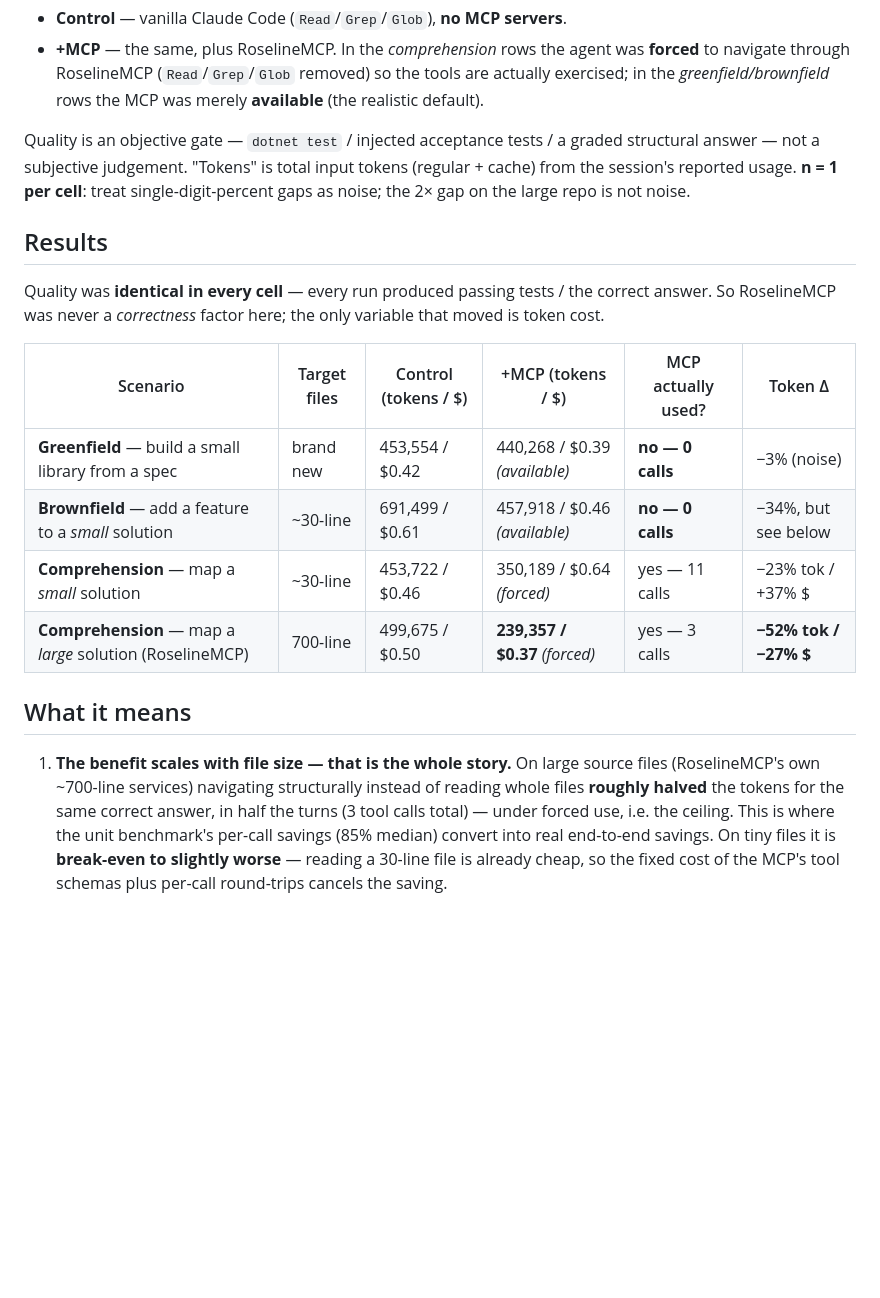
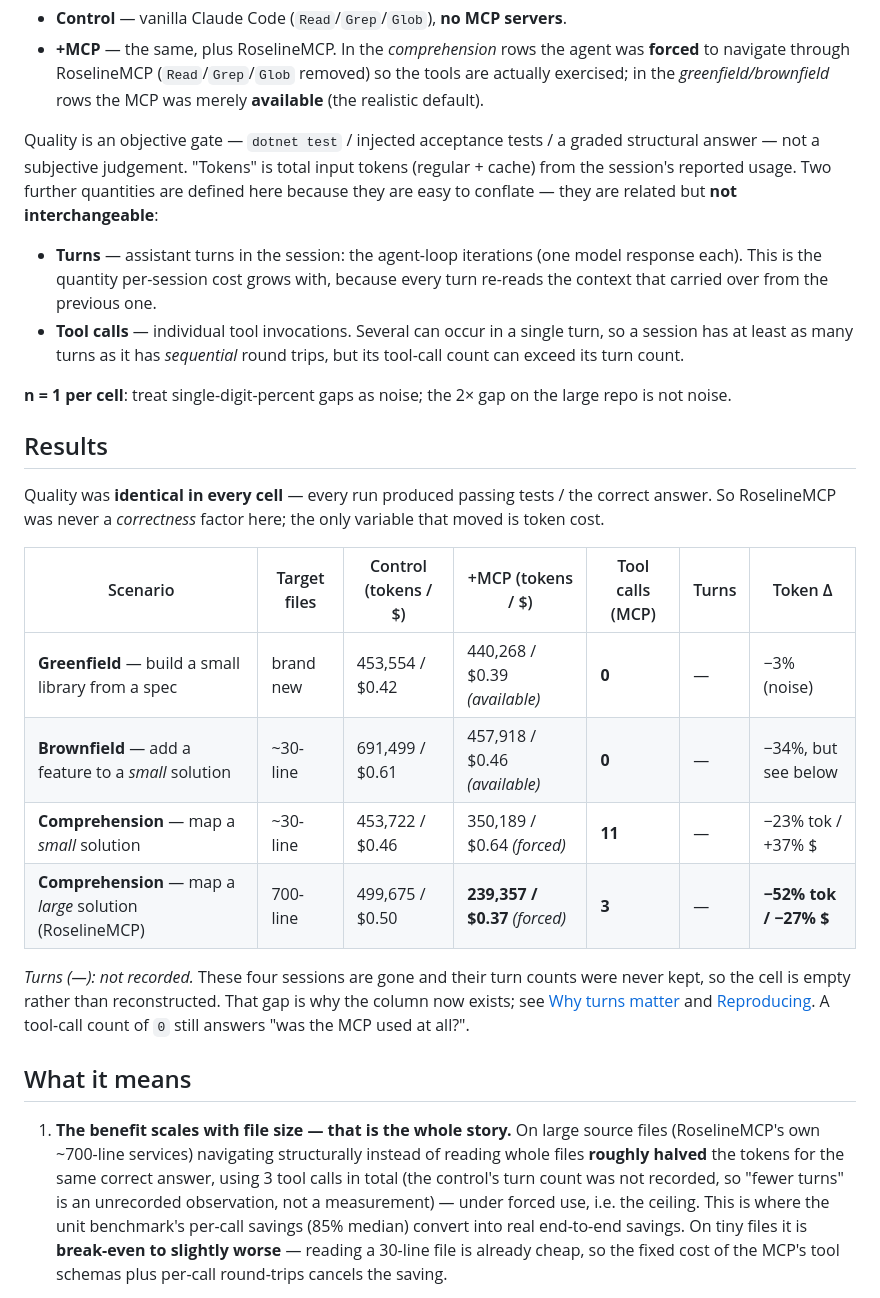
Before and after one commit to Atypical-Consulting/RoselineMCP, a Markdown page: docs/AGENT-BENCHMARK.md, the part around one of its changes. GitHub-like rendering; blank space fills up the shorter version.

Commit message:
docs(bench): report tool calls and turns as named, captured metrics (#262)
docs(bench): report tool calls and turns as named, captured metrics (#178)

```diff
--- a/docs/AGENT-BENCHMARK.md
+++ b/docs/AGENT-BENCHMARK.md
@@ -28,7 +28,17 @@ of the target repo, differing only in which tools are available:
 
 Quality is an objective gate — `dotnet test` / injected acceptance tests / a graded structural
 answer — not a subjective judgement. "Tokens" is total input tokens (regular + cache) from the
-session's reported usage. **n = 1 per cell**: treat single-digit-percent gaps as noise; the 2×
+session's reported usage. Two further quantities are defined here because they are easy to
+conflate — they are related but **not interchangeable**:
+
+- **Turns** — assistant turns in the session: the agent-loop iterations (one model response each).
+  This is the quantity per-session cost grows with, because every turn re-reads the context that
+  carried over from the previous one.
+- **Tool calls** — individual tool invocations. Several can occur in a single turn, so a session
+  has at least as many turns as it has *sequential* round trips, but its tool-call count can exceed
+  its turn count.
+
+**n = 1 per cell**: treat single-digit-percent gaps as noise; the 2×
 gap on the large repo is not noise.
 
 ## Results
@@ -36,19 +46,25 @@ gap on the large repo is not noise.
 Quality was **identical in every cell** — every run produced passing tests / the correct answer.
 So RoselineMCP was never a *correctness* factor here; the only variable that moved is token cost.
 
-| Scenario | Target files | Control (tokens / $) | +MCP (tokens / $) | MCP actually used? | Token Δ |
-|---|---|---|---|---|---|
-| **Greenfield** — build a small library from a spec | brand new | 453,554 / $0.42 | 440,268 / $0.39 *(available)* | **no — 0 calls** | −3% (noise) |
-| **Brownfield** — add a feature to a *small* solution | ~30-line | 691,499 / $0.61 | 457,918 / $0.46 *(available)* | **no — 0 calls** | −34%, but see below |
-| **Comprehension** — map a *small* solution | ~30-line | 453,722 / $0.46 | 350,189 / $0.64 *(forced)* | yes — 11 calls | −23% tok / +37% $ |
-| **Comprehension** — map a *large* solution (RoselineMCP) | 700-line | 499,675 / $0.50 | **239,357 / $0.37** *(forced)* | yes — 3 calls | **−52% tok / −27% $** |
+| Scenario | Target files | Control (tokens / $) | +MCP (tokens / $) | Tool calls (MCP) | Turns | Token Δ |
+|---|---|---|---|---|---|---|
+| **Greenfield** — build a small library from a spec | brand new | 453,554 / $0.42 | 440,268 / $0.39 *(available)* | **0** | — | −3% (noise) |
+| **Brownfield** — add a feature to a *small* solution | ~30-line | 691,499 / $0.61 | 457,918 / $0.46 *(available)* | **0** | — | −34%, but see below |
+| **Comprehension** — map a *small* solution | ~30-line | 453,722 / $0.46 | 350,189 / $0.64 *(forced)* | **11** | — | −23% tok / +37% $ |
+| **Comprehension** — map a *large* solution (RoselineMCP) | 700-line | 499,675 / $0.50 | **239,357 / $0.37** *(forced)* | **3** | — | **−52% tok / −27% $** |
+
+*Turns (—): not recorded.* These four sessions are gone and their turn counts were never kept, so
+the cell is empty rather than reconstructed. That gap is why the column now exists; see
+[Why turns matter](#why-turns-matter-and-where-turn-control-does-not-belong) and
+[Reproducing](#reproducing). A tool-call count of `0` still answers "was the MCP used at all?".
 
 ## What it means
 
 1. **The benefit scales with file size — that is the whole story.** On large source files
    (RoselineMCP's own ~700-line services) navigating structurally instead of reading whole files
-   **roughly halved** the tokens for the same correct answer, in half the turns (3 tool calls
-   total) — under forced use, i.e. the ceiling. This is where the unit benchmark's per-call savings
+   **roughly halved** the tokens for the same correct answer, using 3 tool calls in total (the
+   control's turn count was not recorded, so "fewer turns" is an unrecorded observation, not a
+   measurement) — under forced use, i.e. the ceiling. This is where the unit benchmark's per-call savings
    (85% median) convert into real end-to-end savings. On tiny files it is
    **break-even to slightly worse** — reading a 30-line file is already cheap, so the fixed cost of
    the MCP's tool schemas plus per-call round-trips cancels the saving.
```
Also changed, not shown: other parts of docs/AGENT-BENCHMARK.md (+67 -1 lines), BENCHMARKS.md (+2 -1 lines).
